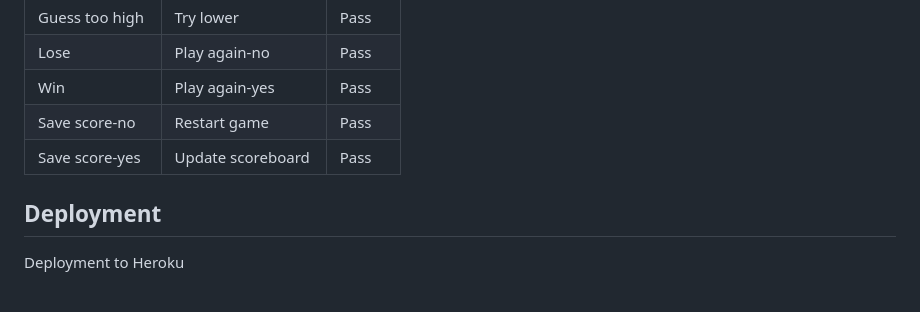
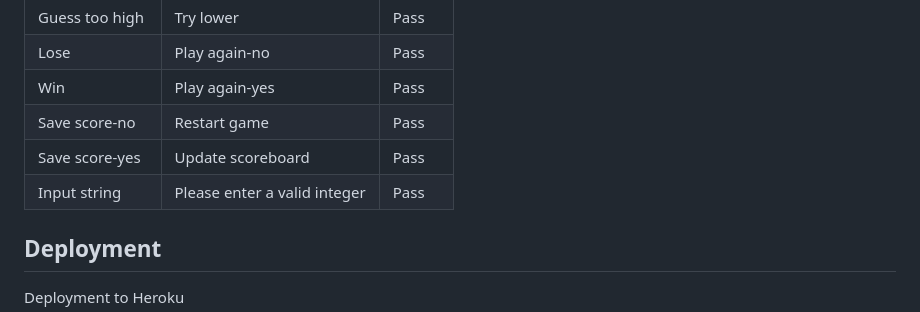
Before and after one commit to Danielsudndqvist/nr-game, a Markdown page: README.md, the part around the change. Rendered like a GitHub page.

```diff
--- a/README.md
+++ b/README.md
@@ -62,6 +62,8 @@ None
 | Win | Play again-yes | Pass |
 | Save score-no | Restart game | Pass |
 | Save score-yes | Update scoreboard | Pass |
+| Input string | Please enter a valid integer | Pass |
+
 
 ## Deployment
 
```
